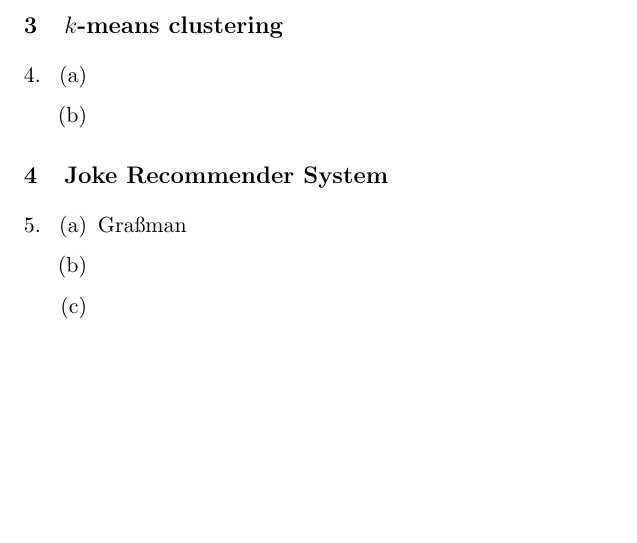
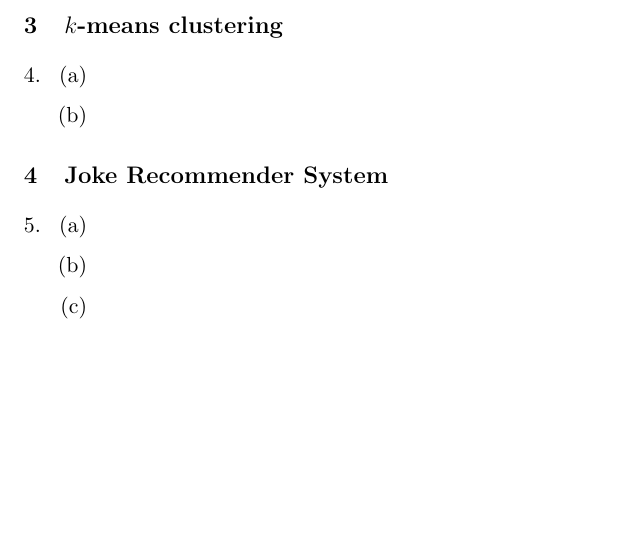
Before and after one commit to kowashs/ml_class, a LaTeX problem sheet (HW3/cse546hw3.tex): part of the page, cut so that both start at the same text. Compiled offline with pdfLaTeX.

Commit message:
Minor pdf updates

```diff
--- a/HW3/cse546hw3.tex
+++ b/HW3/cse546hw3.tex
@@ -10,10 +10,12 @@
 \usepackage{cancel}
 \usepackage{enumitem}
 \usepackage{float}
+\usepackage{forloop}
 \usepackage{graphicx}
 \usepackage{hyperref}
 \usepackage{mathabx}
 \usepackage{parskip}
+\usepackage{subcaption}
 \usepackage{tensor}
 \usepackage{titlesec}
 \usepackage{titling}
@@ -186,7 +188,7 @@
 \begin{enumerate}
 \setcounter{enumi}{4}
 	\item \begin{enumerate}
-		\item Gra{\ss}man
+		\item
 		\item
 		\item
 	\end{enumerate}
```
Also changed, not shown: HW3/cse546hw3.pdf.
